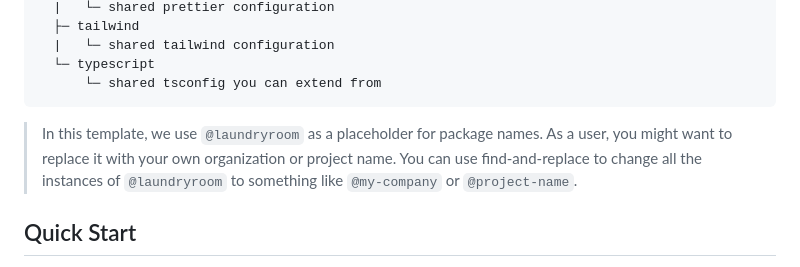
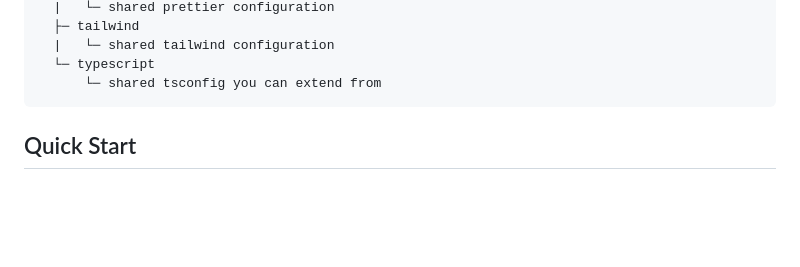
Before and after one commit to strathausen/laundryroom.social, a Markdown page: README.md, the part around the change. GitHub-like rendering; blank space fills up the shorter version.

Commit message:
readme cleanup

````diff
--- a/README.md
+++ b/README.md
@@ -70,8 +70,6 @@ tooling
   └─ typescript
       └─ shared tsconfig you can extend from
 ```
-
-> In this template, we use `@laundryroom` as a placeholder for package names. As a user, you might want to replace it with your own organization or project name. You can use find-and-replace to change all the instances of `@laundryroom` to something like `@my-company` or `@project-name`.
 
 ## Quick Start
 
````
